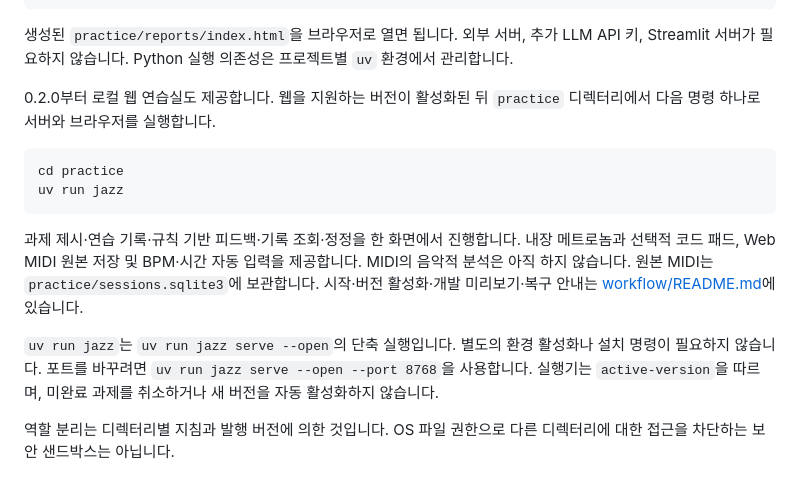
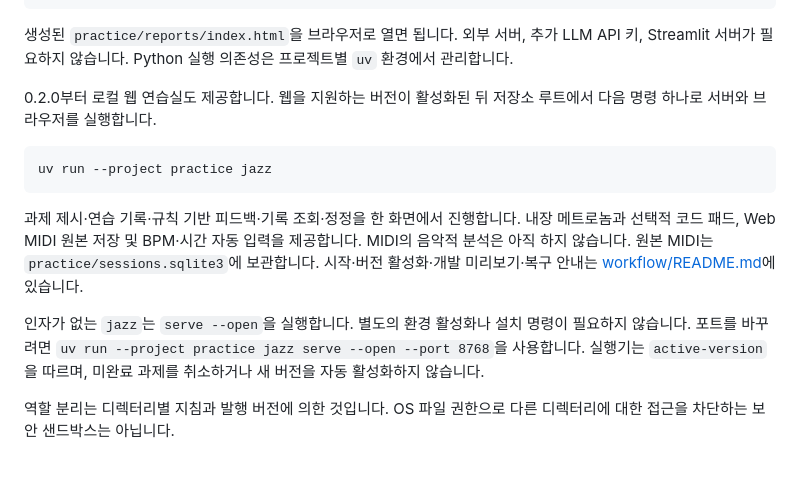
Before and after one commit to jinhwanlazy/my-jazz-tutor, a Markdown page: README.md, the part around the change. GitHub-like rendering.

Commit message:
docs: use repository-root uv commands consistently

````diff
--- a/README.md
+++ b/README.md
@@ -51,11 +51,10 @@ uv run --project practice jazz report
 프로젝트별 `uv` 환경에서 관리합니다.
 
 0.2.0부터 로컬 웹 연습실도 제공합니다. 웹을 지원하는 버전이 활성화된 뒤
-`practice` 디렉터리에서 다음 명령 하나로 서버와 브라우저를 실행합니다.
+저장소 루트에서 다음 명령 하나로 서버와 브라우저를 실행합니다.
 
 ```sh
-cd practice
-uv run jazz
+uv run --project practice jazz
 ```
 
 과제 제시·연습 기록·규칙 기반 피드백·기록 조회·정정을 한 화면에서 진행합니다.
@@ -64,8 +63,8 @@ uv run jazz
 `practice/sessions.sqlite3`에 보관합니다. 시작·버전 활성화·개발 미리보기·복구 안내는
 [workflow/README.md](workflow/README.md#웹-연습실)에 있습니다.
 
-`uv run jazz`는 `uv run jazz serve --open`의 단축 실행입니다. 별도의 환경 활성화나
-설치 명령이 필요하지 않습니다. 포트를 바꾸려면 `uv run jazz serve --open --port 8768`을
+인자가 없는 `jazz`는 `serve --open`을 실행합니다. 별도의 환경 활성화나 설치 명령이
+필요하지 않습니다. 포트를 바꾸려면 `uv run --project practice jazz serve --open --port 8768`을
 사용합니다. 실행기는 `active-version`을 따르며, 미완료 과제를 취소하거나 새 버전을
 자동 활성화하지 않습니다.
 
````
Also changed, not shown: workflow/README.md (+2 -3 lines).
